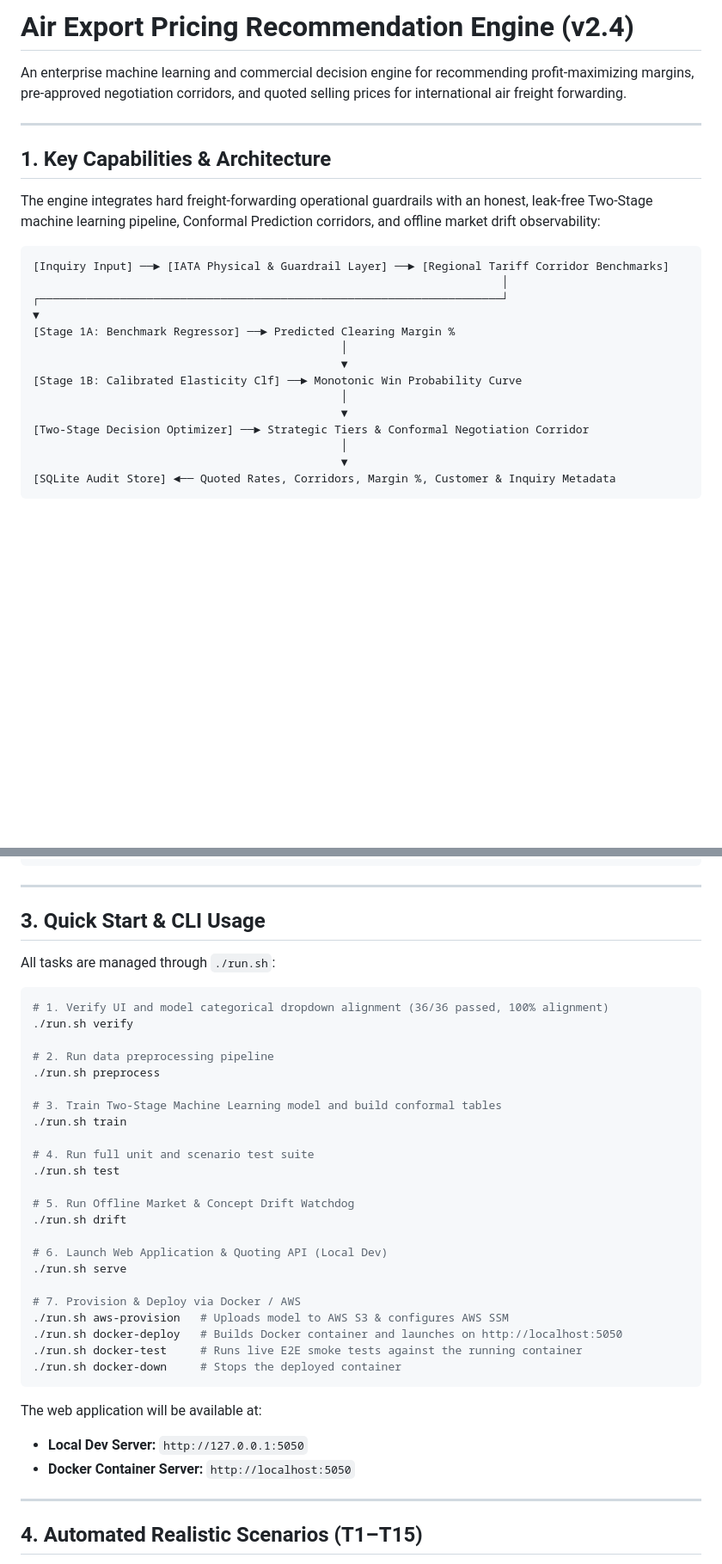
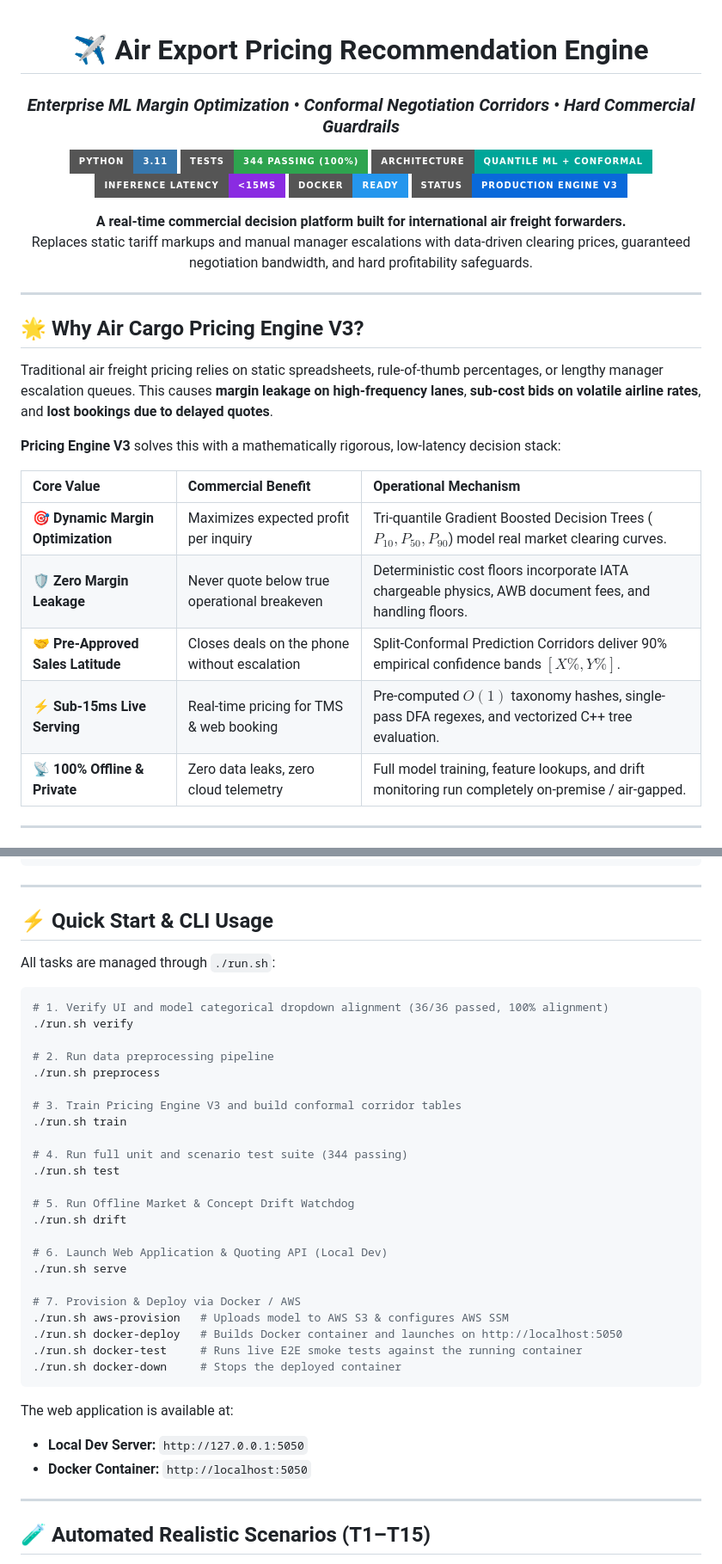
Before and after one commit to DevAI-DeepakJFLL/jfll-pricing-engine, a Markdown page: README.md, 2 parts joined by grey strips. Shown at 86% size. Drawn GitHub-style; badges without logos; blank space fills up the shorter version.

````diff
--- a/README.md
+++ b/README.md
@@ -1,25 +1,37 @@
-# Air Export Pricing Recommendation Engine (v2.4)
+<div align="center">
 
-An enterprise machine learning and commercial decision engine for recommending profit-maximizing margins, pre-approved negotiation corridors, and quoted selling prices for international air freight forwarding.
+# ✈️ Air Export Pricing Recommendation Engine
+### *Enterprise ML Margin Optimization • Conformal Negotiation Corridors • Hard Commercial Guardrails*
+
+[![Python 3.11](https://img.shields.io/badge/Python-3.11-3776AB?style=for-the-badge&logo=python&logoColor=white)](https://www.python.org/)
+[![Tests Passing](https://img.shields.io/badge/Tests-344%20Passing%20(100%25)-2ea44f?style=for-the-badge&logo=pytest&logoColor=white)](tests/)
+[![Architecture](https://img.shields.io/badge/Architecture-Quantile%20ML%20%2B%20Conformal-00A699?style=for-the-badge)](src/engine_v3.py)
+[![Latency](https://img.shields.io/badge/Inference%20Latency-%3C15ms-blueviolet?style=for-the-badge)](src/engine_v3.py)
+[![Docker Ready](https://img.shields.io/badge/Docker-Ready-2496ED?style=for-the-badge&logo=docker&logoColor=white)](Dockerfile)
+[![Status](https://img.shields.io/badge/Status-Production%20Engine%20V3-0969da?style=for-the-badge)](README.md)
+
+<p align="center">
+  <b>A real-time commercial decision platform built for international air freight forwarders.</b><br>
+  Replaces static tariff markups and manual manager escalations with data-driven clearing prices, guaranteed negotiation bandwidth, and hard profitability safeguards.
+</p>
 
 ---
 
-## 1. Key Capabilities & Architecture
+</div>
 
-The engine integrates hard freight-forwarding operational guardrails with an honest, leak-free Two-Stage machine learning pipeline, Conformal Prediction corridors, and offline market drift observability:
+## 🌟 Why Air Cargo Pricing Engine V3?
 
-```
-[Inquiry Input] ──► [IATA Physical & Guardrail Layer] ──► [Regional Tariff Corridor Benchmarks]
-                                                                      │
-┌─────────────────────────────────────────────────────────────────────┘
-▼
-[Stage 1A: Benchmark Regressor] ──► Predicted Clearing Margin %
-                                              │
-                                              ▼
-[Stage 1B: Calibrated Elasticity Clf] ──► Monotonic Win Probability Curve
-                                              │
-                                              ▼
-[Two-Stage Decision Optimizer] ──► Strategic Tiers & Conformal Negotiation Corridor
-                                              │
-                                              ▼
-[SQLite Audit Store] ◄── Quoted Rates, Corridors, Margin %, Customer & Inquiry Metadata
+Traditional air freight pricing relies on static spreadsheets, rule-of-thumb percentages, or lengthy manager escalation queues. This causes **margin leakage on high-frequency lanes**, **sub-cost bids on volatile airline rates**, and **lost bookings due to delayed quotes**.
+
+**Pricing Engine V3** solves this with a mathematically rigorous, low-latency decision stack:
+
+| Core Value | Commercial Benefit | Operational Mechanism |
+| :--- | :--- | :--- |
+| 🎯 **Dynamic Margin Optimization** | Maximizes expected profit per inquiry | Tri-quantile Gradient Boosted Decision Trees ($P_{10}, P_{50}, P_{90}$) model real market clearing curves. |
+| 🛡️ **Zero Margin Leakage** | Never quote below true operational breakeven | Deterministic cost floors incorporate IATA chargeable physics, AWB document fees, and handling floors. |
+| 🤝 **Pre-Approved Sales Latitude** | Closes deals on the phone without escalation | Split-Conformal Prediction Corridors deliver 90% empirical confidence bands $[X\%, Y\%]$. |
+| ⚡ **Sub-15ms Live Serving** | Real-time pricing for TMS & web booking | Pre-computed $O(1)$ taxonomy hashes, single-pass DFA regexes, and vectorized C++ tree evaluation. |
+| 📡 **100% Offline & Private** | Zero data leaks, zero cloud telemetry | Full model training, feature lookups, and drift monitoring run completely on-premise / air-gapped. |
+
+---
+
@@ -115,7 +181,7 @@ air_export_pricing_engine/
 
 ---
 
-## 3. Quick Start & CLI Usage
+## ⚡ Quick Start & CLI Usage
 
 All tasks are managed through `./run.sh`:
 
@@ -126,10 +192,10 @@ All tasks are managed through `./run.sh`:
 # 2. Run data preprocessing pipeline
 ./run.sh preprocess
 
-# 3. Train Two-Stage Machine Learning model and build conformal tables
+# 3. Train Pricing Engine V3 and build conformal corridor tables
 ./run.sh train
 
-# 4. Run full unit and scenario test suite
+# 4. Run full unit and scenario test suite (344 passing)
 ./run.sh test
 
 # 5. Run Offline Market & Concept Drift Watchdog
@@ -145,11 +211,11 @@ All tasks are managed through `./run.sh`:
 ./run.sh docker-down     # Stops the deployed container
 ```
 
-The web application will be available at:
+The web application is available at:
 - **Local Dev Server:** `http://127.0.0.1:5050`
-- **Docker Container Server:** `http://localhost:5050`
+- **Docker Container:** `http://localhost:5050`
 
 ---
 
-## 4. Automated Realistic Scenarios (T1–T15)
+## 🧪 Automated Realistic Scenarios (T1–T15)
 
````
Also changed, not shown: other parts of README.md (+91 -37 lines).
